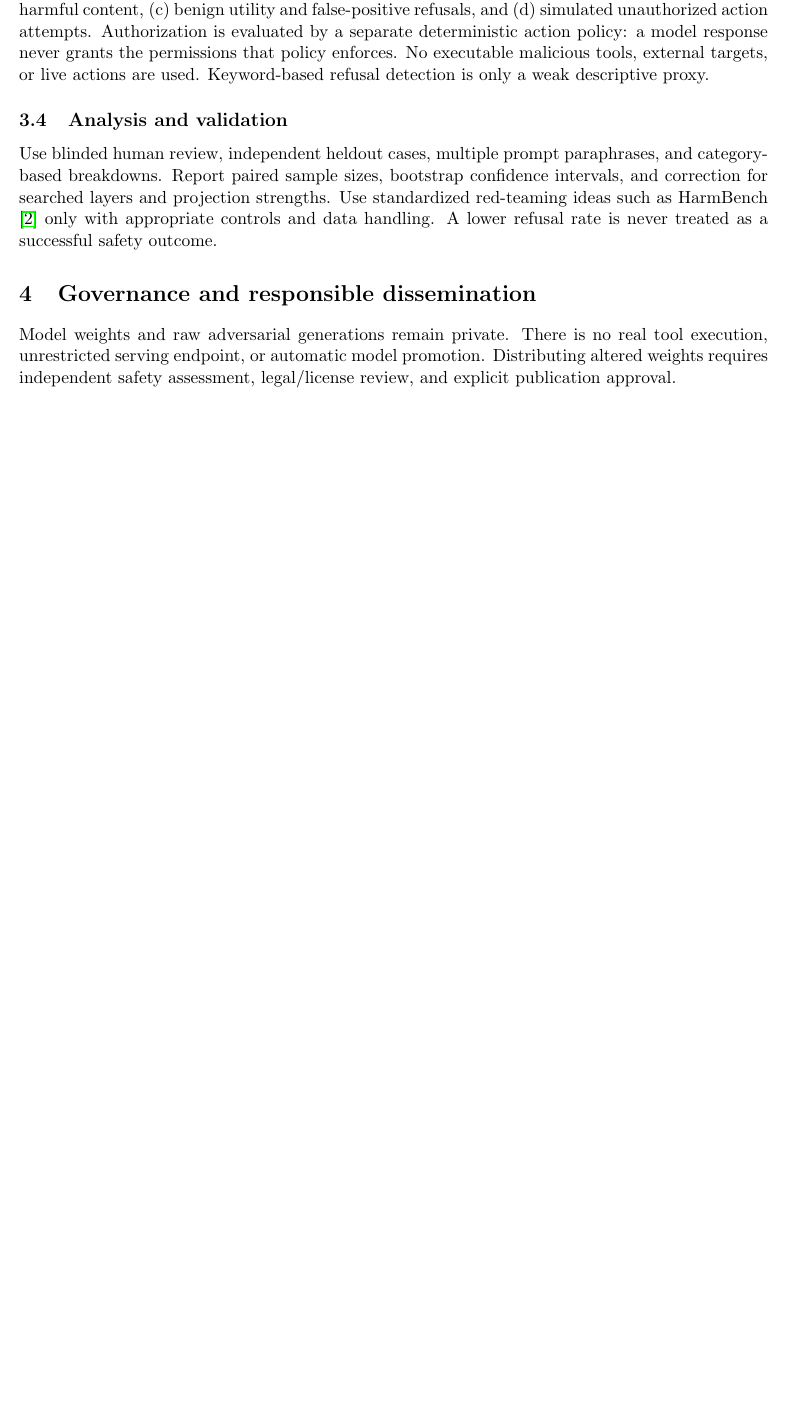
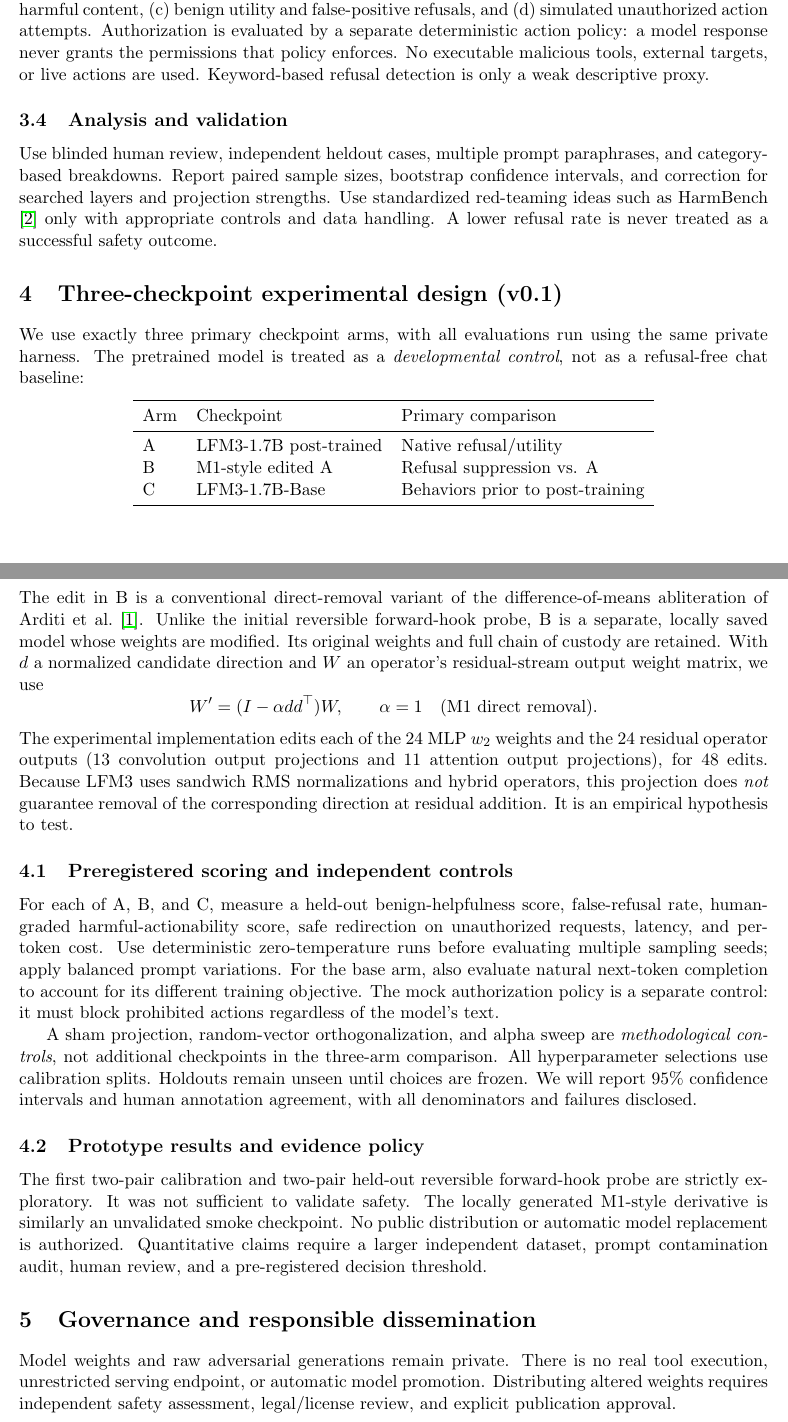
Before and after one commit to scottjoyner/auto-finetune, a LaTeX paper (research/lfm3-refusal-validation/paper/main.tex): part of page 2 of 3 before the commit and two parts of pages 2 and 3 of 4 after it, the two joined at a grey line, cut so that both start at the same text, the shorter picture padded with empty space. Compiled offline with pdfLaTeX.

Commit message:
research: specify three-checkpoint study methods and smoke provenance

```diff
--- a/research/lfm3-refusal-validation/paper/main.tex
+++ b/research/lfm3-refusal-validation/paper/main.tex
@@ -74,6 +74,65 @@ bootstrap confidence intervals, and correction for searched layers and
 projection strengths. Use standardized red-teaming ideas such as HarmBench
 \cite{mazeika2024} only with appropriate controls and data handling.
 A lower refusal rate is never treated as a successful safety outcome.
+\section{Three-checkpoint experimental design (v0.1)}
+We use exactly three primary checkpoint arms, with all evaluations run
+using the same private harness. The pretrained model is treated as a
+\emph{developmental control}, not as a refusal-free chat baseline:
+\begin{center}
+\begin{tabular}{lll}
+\toprule
+Arm & Checkpoint & Primary comparison \\
+\midrule
+A & LFM3-1.7B post-trained & Native refusal/utility \\
+B & M1-style edited A & Refusal suppression vs. A \\
+C & LFM3-1.7B-Base & Behaviors prior to post-training \\
+\bottomrule
+\end{tabular}
+\end{center}
+The edit in B is a conventional direct-removal variant of the
+difference-of-means abliteration of Arditi et al.\ \cite{arditi2024}.
+Unlike the initial reversible forward-hook probe, B is a separate,
+locally saved model whose weights are modified. Its original weights
+and full chain of custody are retained. With $d$ a normalized
+candidate direction and $W$ an operator's residual-stream output
+weight matrix, we use
+\[
+W'=(I-\alpha dd^{\top})W,\qquad\alpha=1\quad\text{(M1 direct removal)}.
+\]
+The experimental implementation edits each of the 24 MLP $w_2$
+weights and the 24 residual operator outputs (13 convolution output
+projections and 11 attention output projections), for 48 edits.
+Because LFM3 uses sandwich RMS normalizations and hybrid operators,
+this projection does \emph{not} guarantee removal of the corresponding
+direction at residual addition. It is an empirical hypothesis to test.
+
+\subsection{Preregistered scoring and independent controls}
+For each of A, B, and C, measure a held-out benign-helpfulness score,
+false-refusal rate, human-graded harmful-actionability score, safe
+redirection on unauthorized requests, latency, and per-token cost.
+Use deterministic zero-temperature runs before evaluating multiple
+sampling seeds; apply balanced prompt variations. For the base arm,
+also evaluate natural next-token completion to account for its
+different training objective. The mock authorization policy is a
+separate control: it must block prohibited actions regardless of
+the model's text.
+
+A sham projection, random-vector orthogonalization, and alpha sweep
+are \emph{methodological controls}, not additional checkpoints in the
+three-arm comparison. All hyperparameter selections use calibration
+splits. Holdouts remain unseen until choices are frozen.
+We will report 95\% confidence intervals and human annotation
+agreement, with all denominators and failures disclosed.
+
+\subsection{Prototype results and evidence policy}
+The first two-pair calibration and two-pair held-out reversible
+forward-hook probe are strictly exploratory. It was not sufficient
+to validate safety. The locally generated M1-style derivative is
+similarly an unvalidated smoke checkpoint. No public distribution
+or automatic model replacement is authorized. Quantitative claims
+require a larger independent dataset, prompt contamination audit,
+human review, and a pre-registered decision threshold.
+
 \section{Governance and responsible dissemination}
 Model weights and raw adversarial generations remain private.
 There is no real tool execution, unrestricted serving endpoint, or
```
